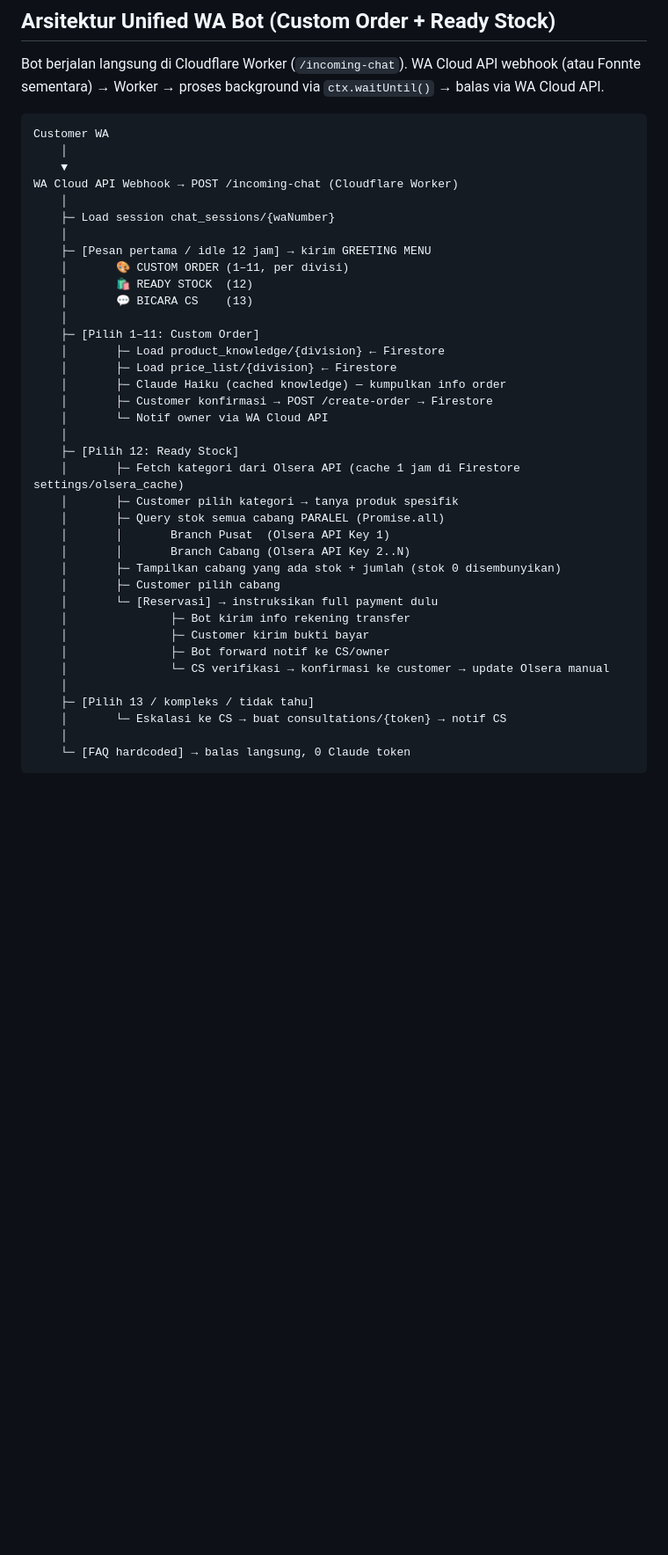
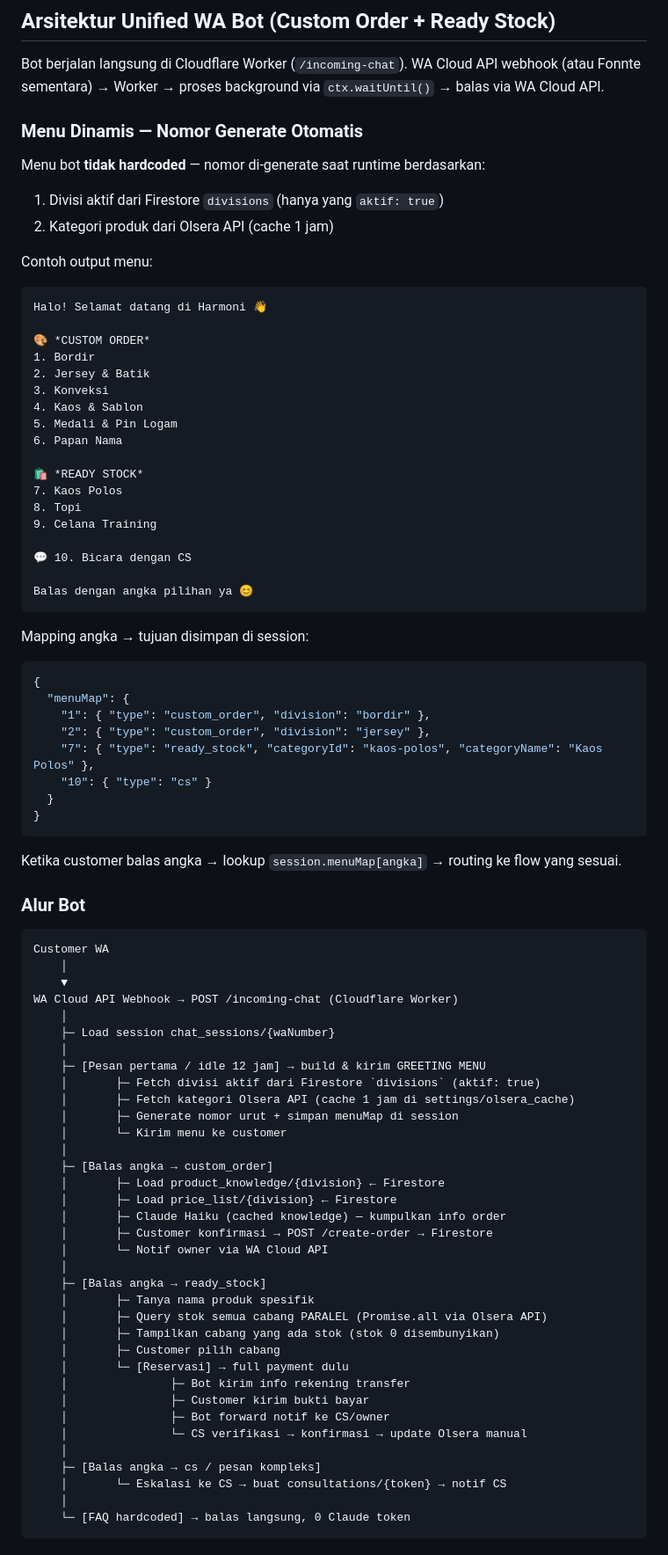
Before and after one commit to adhiitmuh/custom-order-harmoni, a Markdown page: CLAUDE.md, the part around one of its changes. Shown at 88% size. Drawn GitHub-style; blank space fills up the shorter version.

Commit message:
docs: update arsitektur bot — dynamic menu dari divisi aktif + kategori Olsera
Menu WA Bot tidak hardcoded 1-13, tapi generate otomatis runtime:
custom order = divisi aktif dari Firestore, ready stock = kategori dari Olsera API.
Mapping angka → tujuan disimpan di session.menuMap.

Co-Authored-By: Claude Sonnet 4.6 <noreply@anthropic.com>

````diff
--- a/CLAUDE.md
+++ b/CLAUDE.md
@@ -465,6 +465,50 @@ Perlu daftarkan template di Meta Business Manager dulu (approval ~24 jam).
 Bot berjalan langsung di Cloudflare Worker (`/incoming-chat`).
 WA Cloud API webhook (atau Fonnte sementara) → Worker → proses background via `ctx.waitUntil()` → balas via WA Cloud API.
 
+### Menu Dinamis — Nomor Generate Otomatis
+
+Menu bot **tidak hardcoded** — nomor di-generate saat runtime berdasarkan:
+1. Divisi aktif dari Firestore `divisions` (hanya yang `aktif: true`)
+2. Kategori produk dari Olsera API (cache 1 jam)
+
+Contoh output menu:
+```
+Halo! Selamat datang di Harmoni 👋
+
+🎨 *CUSTOM ORDER*
+1. Bordir
+2. Jersey & Batik
+3. Konveksi
+4. Kaos & Sablon
+5. Medali & Pin Logam
+6. Papan Nama
+
+🛍 *READY STOCK*
+7. Kaos Polos
+8. Topi
+9. Celana Training
+
+💬 10. Bicara dengan CS
+
+Balas dengan angka pilihan ya 😊
+```
+
+Mapping angka → tujuan disimpan di session:
+```json
+{
+  "menuMap": {
+    "1": { "type": "custom_order", "division": "bordir" },
+    "2": { "type": "custom_order", "division": "jersey" },
+    "7": { "type": "ready_stock", "categoryId": "kaos-polos", "categoryName": "Kaos Polos" },
+    "10": { "type": "cs" }
+  }
+}
+```
+
+Ketika customer balas angka → lookup `session.menuMap[angka]` → routing ke flow yang sesuai.
+
+### Alur Bot
+
 ```
 Customer WA
     │
@@ -473,33 +517,31 @@ WA Cloud API Webhook → POST /incoming-chat (Cloudflare Worker)
     │
     ├─ Load session chat_sessions/{waNumber}
     │
-    ├─ [Pesan pertama / idle 12 jam] → kirim GREETING MENU
-    │       🎨 CUSTOM ORDER (1–11, per divisi)
-    │       🛍 READY STOCK  (12)
-    │       💬 BICARA CS    (13)
+    ├─ [Pesan pertama / idle 12 jam] → build & kirim GREETING MENU
+    │       ├─ Fetch divisi aktif dari Firestore `divisions` (aktif: true)
+    │       ├─ Fetch kategori Olsera API (cache 1 jam di settings/olsera_cache)
+    │       ├─ Generate nomor urut + simpan menuMap di session
+    │       └─ Kirim menu ke customer
     │
-    ├─ [Pilih 1–11: Custom Order]
+    ├─ [Balas angka → custom_order]
     │       ├─ Load product_knowledge/{division} ← Firestore
     │       ├─ Load price_list/{division} ← Firestore
     │       ├─ Claude Haiku (cached knowledge) — kumpulkan info order
     │       ├─ Customer konfirmasi → POST /create-order → Firestore
     │       └─ Notif owner via WA Cloud API
     │
-    ├─ [Pilih 12: Ready Stock]
-    │       ├─ Fetch kategori dari Olsera API (cache 1 jam di Firestore settings/olsera_cache)
-    │       ├─ Customer pilih kategori → tanya produk spesifik
-    │       ├─ Query stok semua cabang PARALEL (Promise.all)
-    │       │       Branch Pusat  (Olsera API Key 1)
-    │       │       Branch Cabang (Olsera API Key 2..N)
-    │       ├─ Tampilkan cabang yang ada stok + jumlah (stok 0 disembunyikan)
+    ├─ [Balas angka → ready_stock]
+    │       ├─ Tanya nama produk spesifik
+    │       ├─ Query stok semua cabang PARALEL (Promise.all via Olsera API)
+    │       ├─ Tampilkan cabang yang ada stok (stok 0 disembunyikan)
     │       ├─ Customer pilih cabang
-    │       └─ [Reservasi] → instruksikan full payment dulu
+    │       └─ [Reservasi] → full payment dulu
     │               ├─ Bot kirim info rekening transfer
     │               ├─ Customer kirim bukti bayar
     │               ├─ Bot forward notif ke CS/owner
-    │               └─ CS verifikasi → konfirmasi ke customer → update Olsera manual
+    │               └─ CS verifikasi → konfirmasi → update Olsera manual
     │
-    ├─ [Pilih 13 / kompleks / tidak tahu]
+    ├─ [Balas angka → cs / pesan kompleks]
     │       └─ Eskalasi ke CS → buat consultations/{token} → notif CS
     │
     └─ [FAQ hardcoded] → balas langsung, 0 Claude token
````
Also changed, not shown: other parts of CLAUDE.md (+9 -3 lines).
